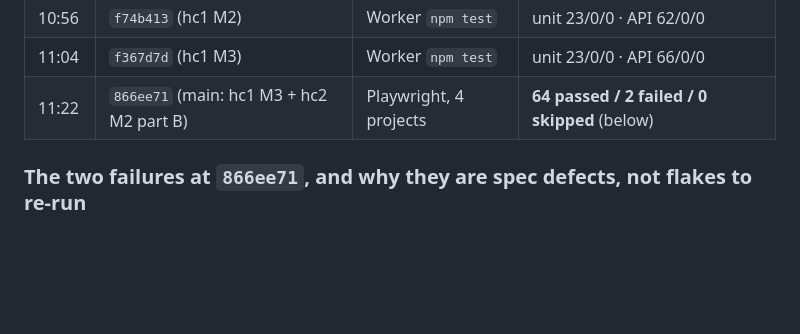
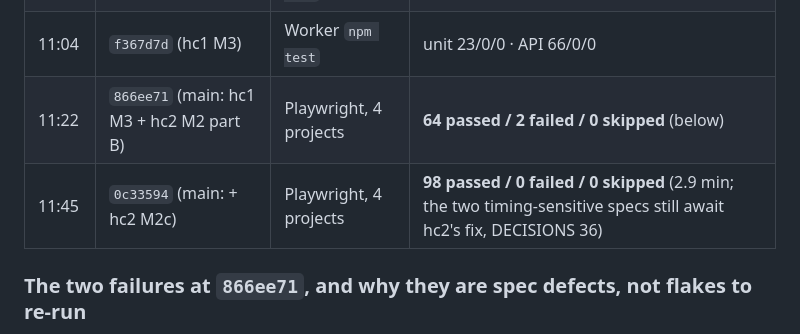
Before and after one commit to alexjpower74-create/home-care-visits, a Markdown page: docs/build-report.md, the part around the change. Rendered like a GitHub page; blank space fills up the shorter version.

Commit message:
Build report: pinned e2e QA at 0c33594, 98/0/0
Co-Authored-By: Claude Opus 5 <noreply@anthropic.com>
Claude-Session: https://claude.ai/code/session_01DfRcUa8LEFegGpjK1Vn4gV

```diff
--- a/docs/build-report.md
+++ b/docs/build-report.md
@@ -13,6 +13,7 @@ port 7909 (`rig qa --ref <sha>`), never from a slice's tree. The slices' own rep
 | 10:56 | `f74b413` (hc1 M2) | Worker `npm test` | unit 23/0/0 · API 62/0/0 |
 | 11:04 | `f367d7d` (hc1 M3) | Worker `npm test` | unit 23/0/0 · API 66/0/0 |
 | 11:22 | `866ee71` (main: hc1 M3 + hc2 M2 part B) | Playwright, 4 projects | **64 passed / 2 failed / 0 skipped** (below) |
+| 11:45 | `0c33594` (main: + hc2 M2c) | Playwright, 4 projects | **98 passed / 0 failed / 0 skipped** (2.9 min; the two timing-sensitive specs still await hc2's fix, DECISIONS 36) |
 
 ### The two failures at `866ee71`, and why they are spec defects, not flakes to re-run
 1. `board.spec.mjs` on webkit-390: at "09:29:59" the row was already `missed`. The spec calls `page.clock.install({ time })`,
```
